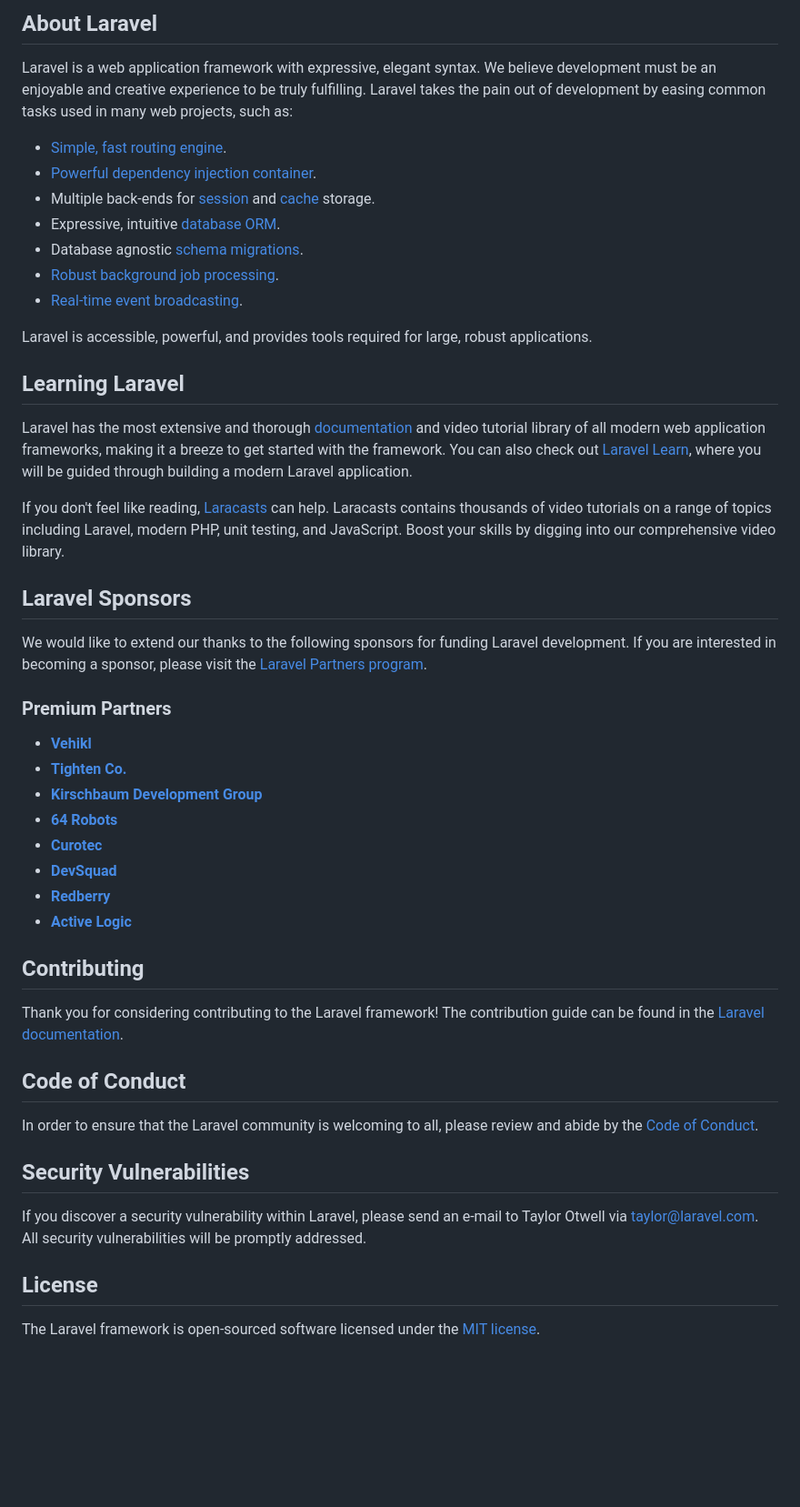
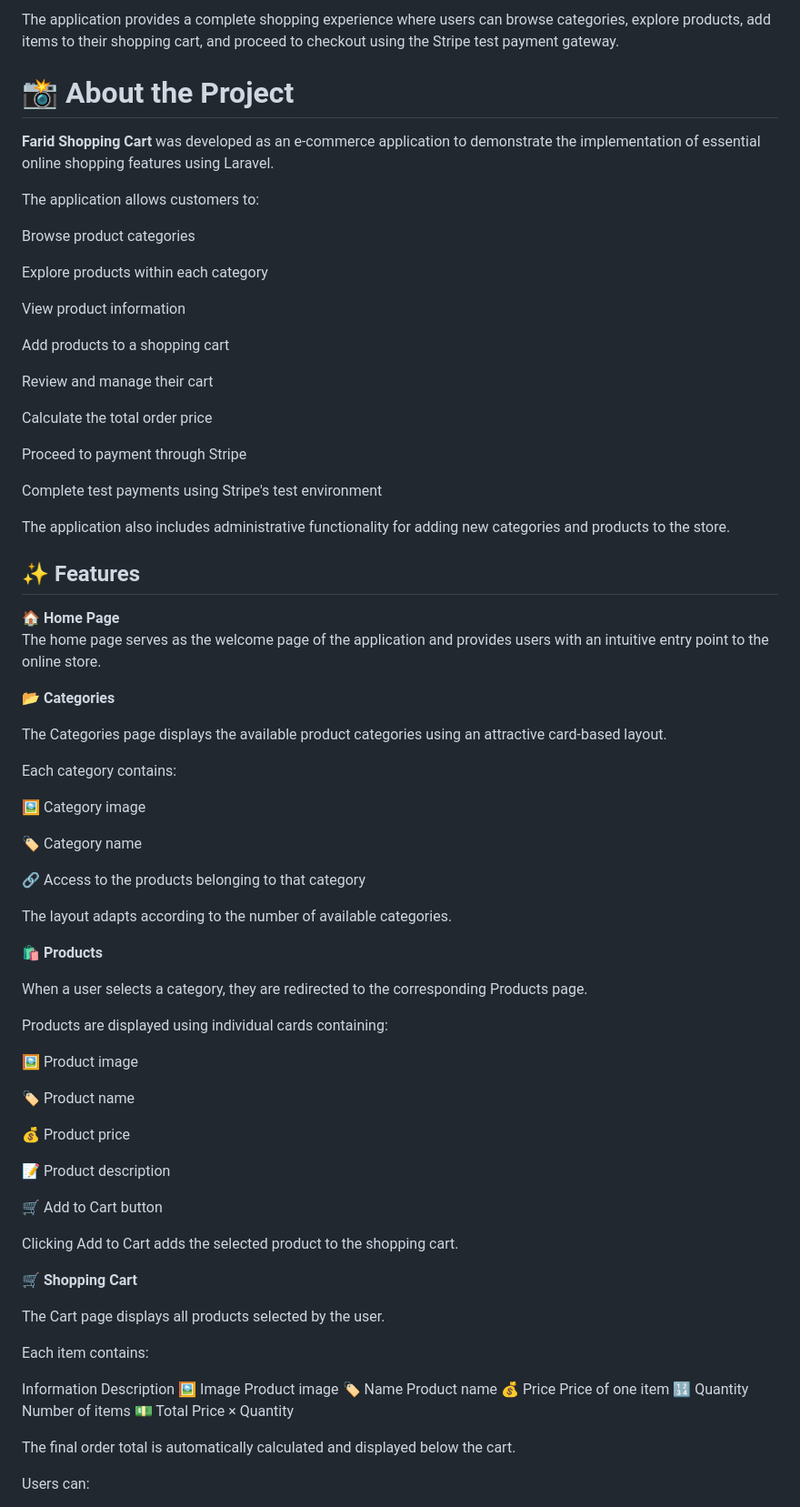
Before and after one commit to faridkesmia/Farid_ShoppingCart, a Markdown page: README.md, the part around one of its changes. Shown at 91% size. Rendered like a GitHub page; blank space fills up the shorter version.

Commit message:
Revise README with project overview and features
Updated the README to include project details, features, and technologies used.

```diff
--- a/README.md
+++ b/README.md
@@ -9,51 +4,81 @@
 
-## About Laravel
+The application provides a complete shopping experience where users can browse categories, explore products, add items to their shopping cart, and proceed to checkout using the Stripe test payment gateway.
 
-Laravel is a web application framework with expressive, elegant syntax. We believe development must be an enjoyable and creative experience to be truly fulfilling. Laravel takes the pain out of development by easing common tasks used in many web projects, such as:
+<h1>📸 About the Project</h1>
 
-- [Simple, fast routing engine](https://laravel.com/docs/routing).
-- [Powerful dependency injection container](https://laravel.com/docs/container).
-- Multiple back-ends for [session](https://laravel.com/docs/session) and [cache](https://laravel.com/docs/cache) storage.
-- Expressive, intuitive [database ORM](https://laravel.com/docs/eloquent).
-- Database agnostic [schema migrations](https://laravel.com/docs/migrations).
-- [Robust background job processing](https://laravel.com/docs/queues).
-- [Real-time event broadcasting](https://laravel.com/docs/broadcasting).
+<strong>Farid Shopping Cart</strong> was developed as an e-commerce application to demonstrate the implementation of essential online shopping features using Laravel.
 
-Laravel is accessible, powerful, and provides tools required for large, robust applications.
+The application allows customers to:
 
-## Learning Laravel
+Browse product categories
 
-Laravel has the most extensive and thorough [documentation](https://laravel.com/docs) and video tutorial library of all modern web application frameworks, making it a breeze to get started with the framework. You can also check out [Laravel Learn](https://laravel.com/learn), where you will be guided through building a modern Laravel application.
+Explore products within each category
 
-If you don't feel like reading, [Laracasts](https://laracasts.com) can help. Laracasts contains thousands of video tutorials on a range of topics including Laravel, modern PHP, unit testing, and JavaScript. Boost your skills by digging into our comprehensive video library.
+View product information
 
-## Laravel Sponsors
+Add products to a shopping cart
 
-We would like to extend our thanks to the following sponsors for funding Laravel development. If you are interested in becoming a sponsor, please visit the [Laravel Partners program](https://partners.laravel.com).
+Review and manage their cart
 
-### Premium Partners
+Calculate the total order price
 
-- **[Vehikl](https://vehikl.com)**
-- **[Tighten Co.](https://tighten.co)**
-- **[Kirschbaum Development Group](https://kirschbaumdevelopment.com)**
-- **[64 Robots](https://64robots.com)**
-- **[Curotec](https://www.curotec.com/services/technologies/laravel)**
-- **[DevSquad](https://devsquad.com/hire-laravel-developers)**
-- **[Redberry](https://redberry.international/laravel-development)**
-- **[Active Logic](https://activelogic.com)**
+Proceed to payment through Stripe
 
-## Contributing
+Complete test payments using Stripe's test environment
 
-Thank you for considering contributing to the Laravel framework! The contribution guide can be found in the [Laravel documentation](https://laravel.com/docs/contributions).
+The application also includes administrative functionality for adding new categories and products to the store.
 
-## Code of Conduct
+<h2>✨ Features</h2>
+<strong>🏠 Home Page</strong>
 
-In order to ensure that the Laravel community is welcoming to all, please review and abide by the [Code of Conduct](https://laravel.com/docs/contributions#code-of-conduct).
+The home page serves as the welcome page of the application and provides users with an intuitive entry point to the online store.
 
-## Security Vulnerabilities
+<strong>📂 Categories</strong>
 
-If you discover a security vulnerability within Laravel, please send an e-mail to Taylor Otwell via [taylor@laravel.com](mailto:taylor@laravel.com). All security vulnerabilities will be promptly addressed.
+The Categories page displays the available product categories using an attractive card-based layout.
 
-## License
+Each category contains:
 
-The Laravel framework is open-sourced software licensed under the [MIT license](https://opensource.org/licenses/MIT).
+🖼️ Category image
+
+🏷️ Category name
+
+🔗 Access to the products belonging to that category
+
+The layout adapts according to the number of available categories.
+
+<strong>🛍️ Products</strong>
+
+When a user selects a category, they are redirected to the corresponding Products page.
+
+Products are displayed using individual cards containing:
+
+🖼️ Product image
+
+🏷️ Product name
+
+💰 Product price
+
+📝 Product description
+
+🛒 Add to Cart button
+
+Clicking Add to Cart adds the selected product to the shopping cart.
+
+<strong>🛒 Shopping Cart</strong>
+
+The Cart page displays all products selected by the user.
+
+Each item contains:
+
+Information	Description
+🖼️ Image	Product image
+🏷️ Name	Product name
+💰 Price	Price of one item
+🔢 Quantity	Number of items
+💵 Total	Price × Quantity
+
+The final order total is automatically calculated and displayed below the cart.
+
+Users can:
+
```
Also changed, not shown: other parts of README.md (+89 -7 lines).
